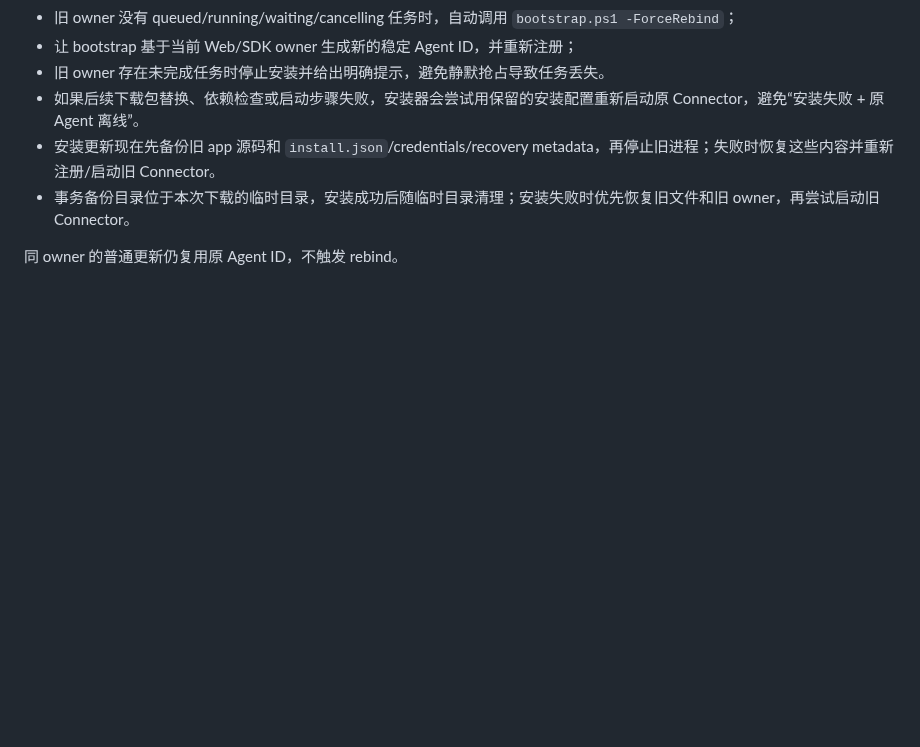
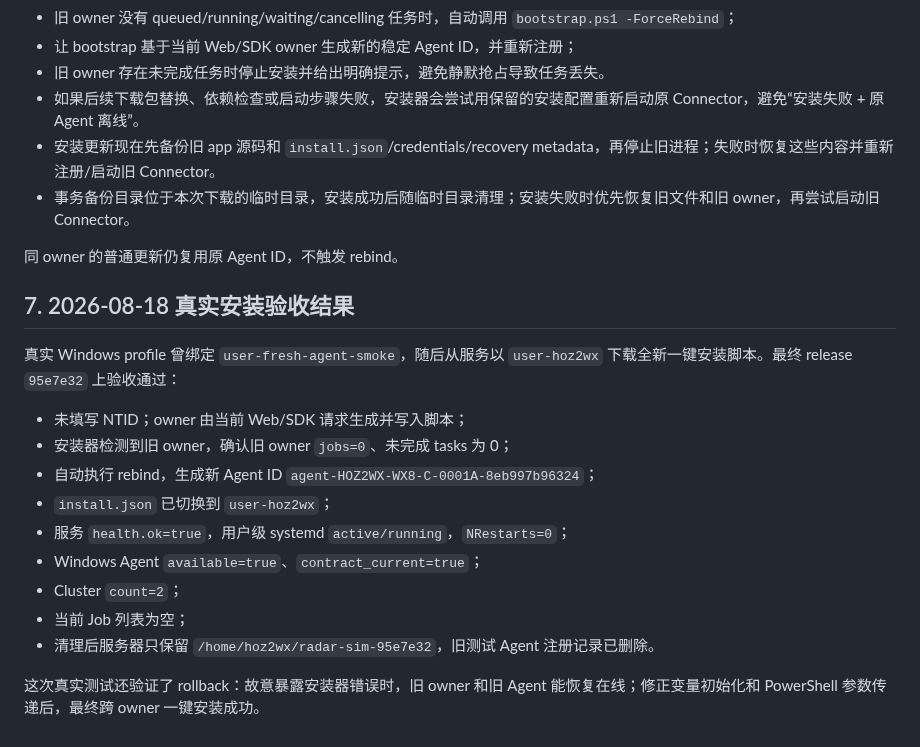
Before and after one commit to Bobs1121/radar-sim, a Markdown page: docs/handoffs/2026-08-18-target-path-agent-recovery-acceptance.md, the part around the change. Drawn GitHub-style; blank space fills up the shorter version.

Commit message:
Record real connector rebind acceptance

```diff
--- a/docs/handoffs/2026-08-18-target-path-agent-recovery-acceptance.md
+++ b/docs/handoffs/2026-08-18-target-path-agent-recovery-acceptance.md
@@ -109,3 +109,19 @@ Web 生成的 `connect.cmd`/`install.ps1` 已经携带当前 Web 页面 owner，
 - 事务备份目录位于本次下载的临时目录，安装成功后随临时目录清理；安装失败时优先恢复旧文件和旧 owner，再尝试启动旧 Connector。
 
 同 owner 的普通更新仍复用原 Agent ID，不触发 rebind。
+
+## 7. 2026-08-18 真实安装验收结果
+
+真实 Windows profile 曾绑定 `user-fresh-agent-smoke`，随后从服务以 `user-hoz2wx` 下载全新一键安装脚本。最终 release `95e7e32` 上验收通过：
+
+- 未填写 NTID；owner 由当前 Web/SDK 请求生成并写入脚本；
+- 安装器检测到旧 owner，确认旧 owner `jobs=0`、未完成 tasks 为 0；
+- 自动执行 rebind，生成新 Agent ID `agent-HOZ2WX-WX8-C-0001A-8eb997b96324`；
+- `install.json` 已切换到 `user-hoz2wx`；
+- 服务 `health.ok=true`，用户级 systemd `active/running`，`NRestarts=0`；
+- Windows Agent `available=true`、`contract_current=true`；
+- Cluster `count=2`；
+- 当前 Job 列表为空；
+- 清理后服务器只保留 `/home/hoz2wx/radar-sim-95e7e32`，旧测试 Agent 注册记录已删除。
+
+这次真实测试还验证了 rollback：故意暴露安装器错误时，旧 owner 和旧 Agent 能恢复在线；修正变量初始化和 PowerShell 参数传递后，最终跨 owner 一键安装成功。
```
